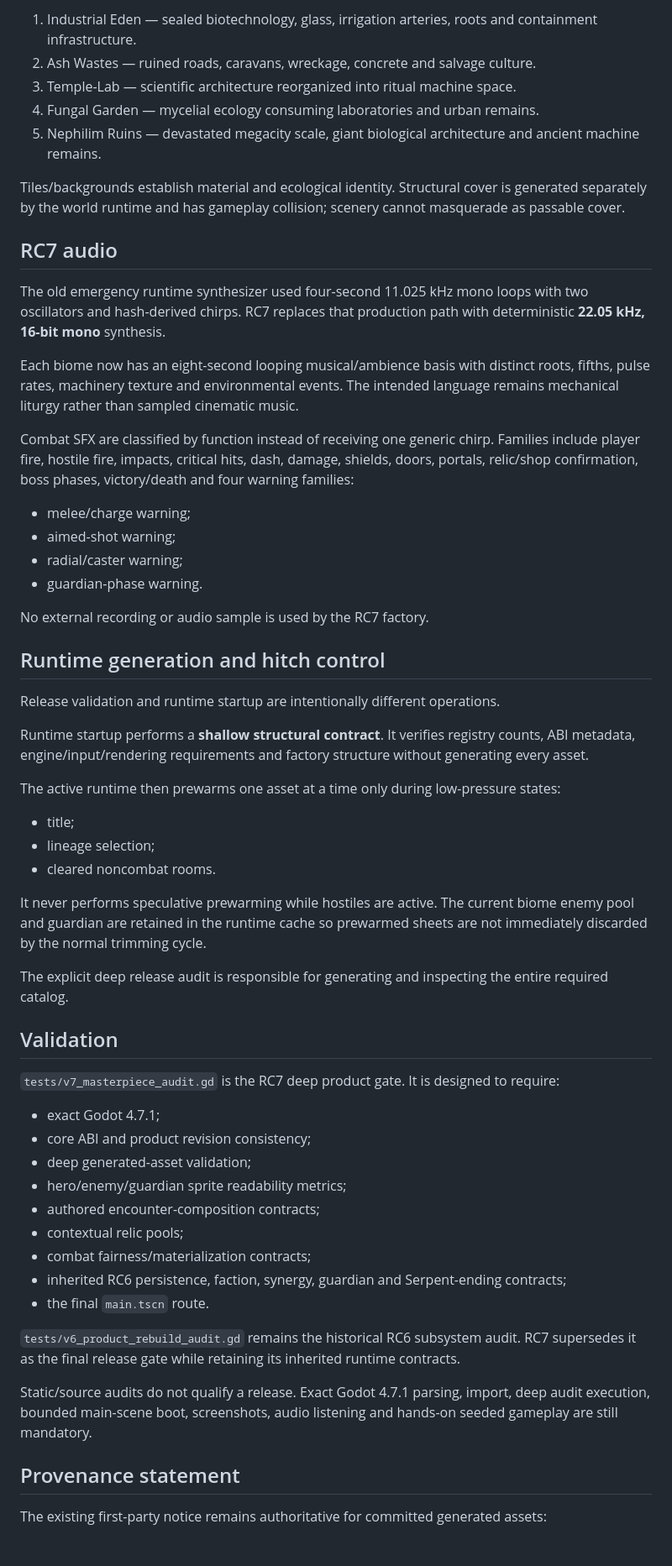
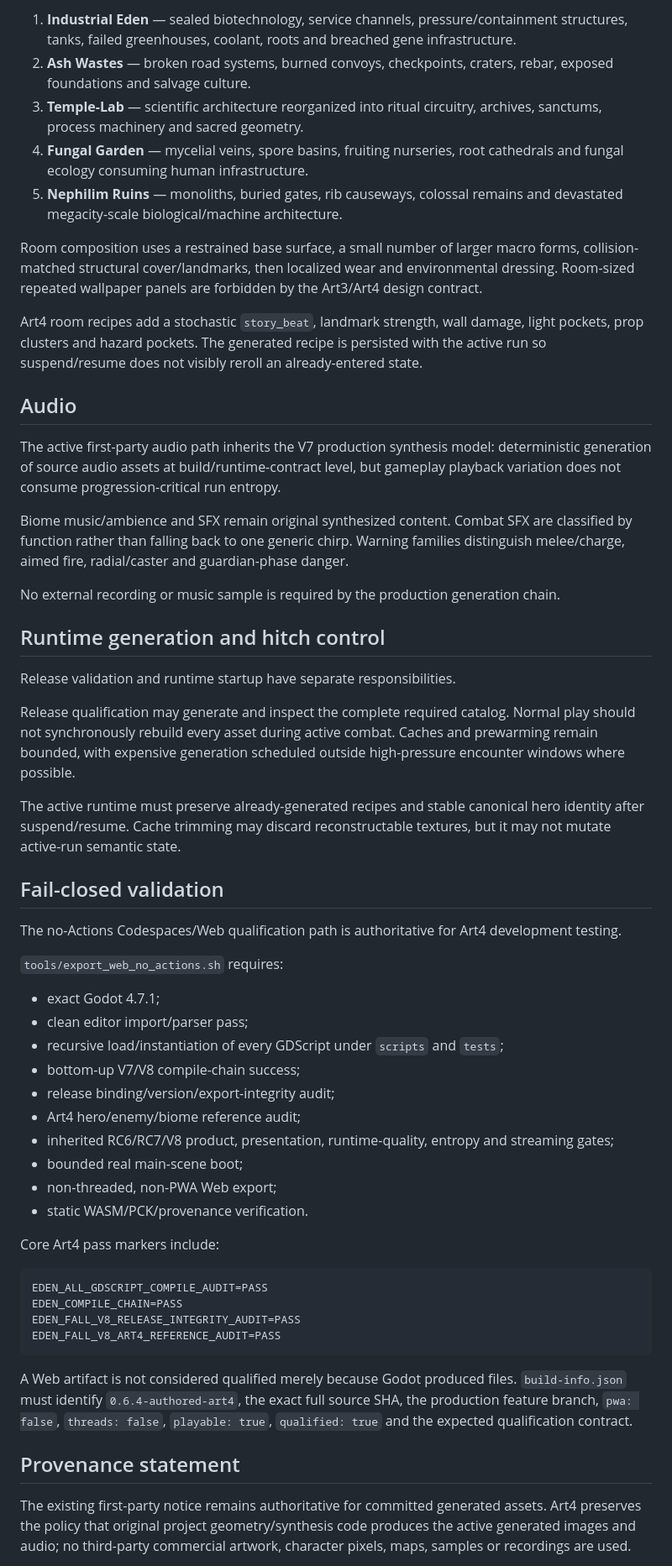
Before and after one commit to nikitamakiel1-beep/Gameish, a Markdown page: ASSET_PIPELINE.md, the part around one of its changes. Shown at 84% size. Rendered like a GitHub page.

````diff
--- a/ASSET_PIPELINE.md
+++ b/ASSET_PIPELINE.md
@@ -75,62 +121,59 @@ The five environments preserve the lore progression:
 
-1. Industrial Eden — sealed biotechnology, glass, irrigation arteries, roots and containment infrastructure.
-2. Ash Wastes — ruined roads, caravans, wreckage, concrete and salvage culture.
-3. Temple-Lab — scientific architecture reorganized into ritual machine space.
-4. Fungal Garden — mycelial ecology consuming laboratories and urban remains.
-5. Nephilim Ruins — devastated megacity scale, giant biological architecture and ancient machine remains.
+1. **Industrial Eden** — sealed biotechnology, service channels, pressure/containment structures, tanks, failed greenhouses, coolant, roots and breached gene infrastructure.
+2. **Ash Wastes** — broken road systems, burned convoys, checkpoints, craters, rebar, exposed foundations and salvage culture.
+3. **Temple-Lab** — scientific architecture reorganized into ritual circuitry, archives, sanctums, process machinery and sacred geometry.
+4. **Fungal Garden** — mycelial veins, spore basins, fruiting nurseries, root cathedrals and fungal ecology consuming human infrastructure.
+5. **Nephilim Ruins** — monoliths, buried gates, rib causeways, colossal remains and devastated megacity-scale biological/machine architecture.
 
-Tiles/backgrounds establish material and ecological identity. Structural cover is generated separately by the world runtime and has gameplay collision; scenery cannot masquerade as passable cover.
+Room composition uses a restrained base surface, a small number of larger macro forms, collision-matched structural cover/landmarks, then localized wear and environmental dressing. Room-sized repeated wallpaper panels are forbidden by the Art3/Art4 design contract.
 
-## RC7 audio
+Art4 room recipes add a stochastic `story_beat`, landmark strength, wall damage, light pockets, prop clusters and hazard pockets. The generated recipe is persisted with the active run so suspend/resume does not visibly reroll an already-entered state.
 
-The old emergency runtime synthesizer used four-second 11.025 kHz mono loops with two oscillators and hash-derived chirps. RC7 replaces that production path with deterministic **22.05 kHz, 16-bit mono** synthesis.
+## Audio
 
-Each biome now has an eight-second looping musical/ambience basis with distinct roots, fifths, pulse rates, machinery texture and environmental events. The intended language remains mechanical liturgy rather than sampled cinematic music.
+The active first-party audio path inherits the V7 production synthesis model: deterministic generation of source audio assets at build/runtime-contract level, but gameplay playback variation does not consume progression-critical run entropy.
 
-Combat SFX are classified by function instead of receiving one generic chirp. Families include player fire, hostile fire, impacts, critical hits, dash, damage, shields, doors, portals, relic/shop confirmation, boss phases, victory/death and four warning families:
+Biome music/ambience and SFX remain original synthesized content. Combat SFX are classified by function rather than falling back to one generic chirp. Warning families distinguish melee/charge, aimed fire, radial/caster and guardian-phase danger.
 
-- melee/charge warning;
-- aimed-shot warning;
-- radial/caster warning;
-- guardian-phase warning.
-
-No external recording or audio sample is used by the RC7 factory.
+No external recording or music sample is required by the production generation chain.
 
 ## Runtime generation and hitch control
 
-Release validation and runtime startup are intentionally different operations.
+Release validation and runtime startup have separate responsibilities.
 
-Runtime startup performs a **shallow structural contract**. It verifies registry counts, ABI metadata, engine/input/rendering requirements and factory structure without generating every asset.
+Release qualification may generate and inspect the complete required catalog. Normal play should not synchronously rebuild every asset during active combat. Caches and prewarming remain bounded, with expensive generation scheduled outside high-pressure encounter windows where possible.
 
-The active runtime then prewarms one asset at a time only during low-pressure states:
+The active runtime must preserve already-generated recipes and stable canonical hero identity after suspend/resume. Cache trimming may discard reconstructable textures, but it may not mutate active-run semantic state.
 
-- title;
-- lineage selection;
-- cleared noncombat rooms.
+## Fail-closed validation
 
-It never performs speculative prewarming while hostiles are active. The current biome enemy pool and guardian are retained in the runtime cache so prewarmed sheets are not immediately discarded by the normal trimming cycle.
+The no-Actions Codespaces/Web qualification path is authoritative for Art4 development testing.
 
-The explicit deep release audit is responsible for generating and inspecting the entire required catalog.
-
-## Validation
-
-`tests/v7_masterpiece_audit.gd` is the RC7 deep product gate. It is designed to require:
+`tools/export_web_no_actions.sh` requires:
 
 - exact Godot 4.7.1;
-- core ABI and product revision consistency;
-- deep generated-asset validation;
-- hero/enemy/guardian sprite readability metrics;
-- authored encounter-composition contracts;
-- contextual relic pools;
-- combat fairness/materialization contracts;
-- inherited RC6 persistence, faction, synergy, guardian and Serpent-ending contracts;
-- the final `main.tscn` route.
+- clean editor import/parser pass;
+- recursive load/instantiation of every GDScript under `scripts` and `tests`;
+- bottom-up V7/V8 compile-chain success;
+- release binding/version/export-integrity audit;
+- Art4 hero/enemy/biome reference audit;
+- inherited RC6/RC7/V8 product, presentation, runtime-quality, entropy and streaming gates;
+- bounded real main-scene boot;
+- non-threaded, non-PWA Web export;
+- static WASM/PCK/provenance verification.
 
-`tests/v6_product_rebuild_audit.gd` remains the historical RC6 subsystem audit. RC7 supersedes it as the final release gate while retaining its inherited runtime contracts.
+Core Art4 pass markers include:
 
-Static/source audits do not qualify a release. Exact Godot 4.7.1 parsing, import, deep audit execution, bounded main-scene boot, screenshots, audio listening and hands-on seeded gameplay are still mandatory.
+```text
+EDEN_ALL_GDSCRIPT_COMPILE_AUDIT=PASS
+EDEN_COMPILE_CHAIN=PASS
+EDEN_FALL_V8_RELEASE_INTEGRITY_AUDIT=PASS
+EDEN_FALL_V8_ART4_REFERENCE_AUDIT=PASS
+```
+
+A Web artifact is not considered qualified merely because Godot produced files. `build-info.json` must identify `0.6.4-authored-art4`, the exact full source SHA, the production feature branch, `pwa: false`, `threads: false`, `playable: true`, `qualified: true` and the expected qualification contract.
 
 ## Provenance statement
 
-The existing first-party notice remains authoritative for committed generated assets:
+The existing first-party notice remains authoritative for committed generated assets. Art4 preserves the policy that original project geometry/synthesis code produces the active generated images and audio; no third-party commercial artwork, character pixels, maps, samples or recordings are used.
 
````
Also changed, not shown: other parts of ASSET_PIPELINE.md (+85 -41 lines).
